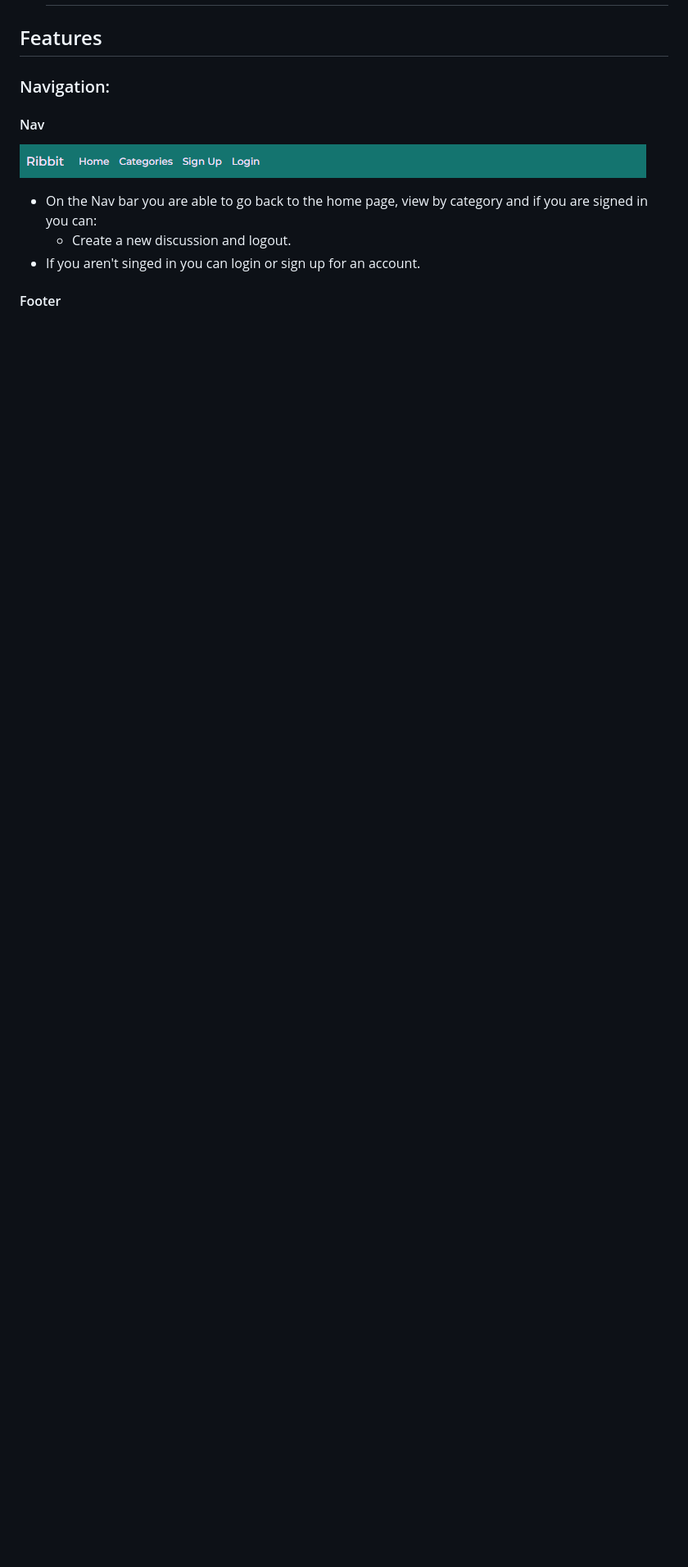
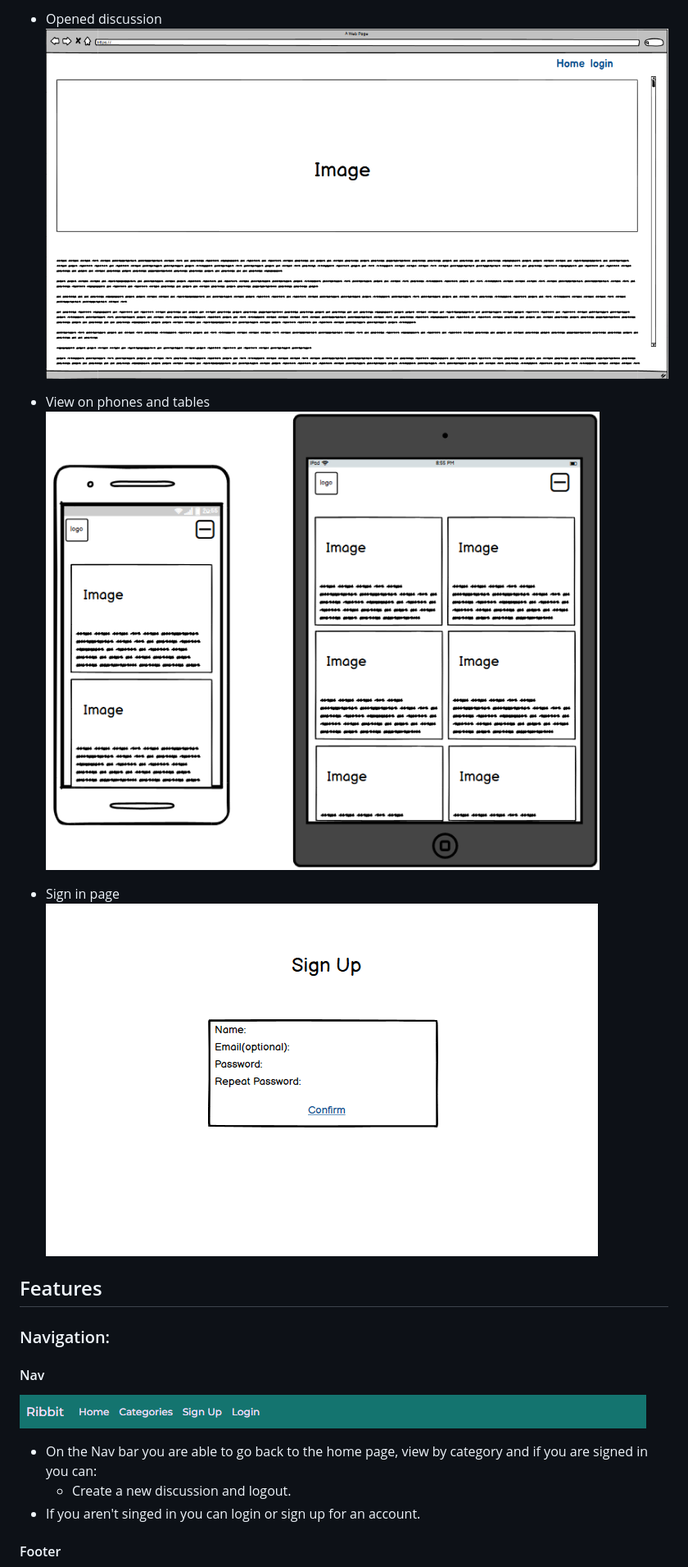
Before and after one commit to Code-Institute-Submissions/will23JD-Ribbit_SepResub, a Markdown page: README.md, the part around the change printed below. Shown: that part at 82% size. Drawn GitHub-style; pictures changed too: documentation/screenshots/opened.png (added), documentation/screenshots/phone.png (added), documentation/screenshots/signin.png (added); blank space fills up the shorter version.

```diff
--- a/README.md
+++ b/README.md
@@ -50,4 +52,12 @@
 
+* Opened discussion
+    ![Color scheme](documentation/screenshots/opened.png)
+
+* View on phones and tables
+    ![Color scheme](documentation/screenshots/phone.png)
+
+* Sign in page
+    ![Color scheme](documentation/screenshots/signin.png)
 
 ## Features
 
```
Also changed, not shown: other parts of README.md (+89 -11 lines), documentation/screenshots/delete.png, documentation/screenshots/home-page.png (added), 3 other files.
